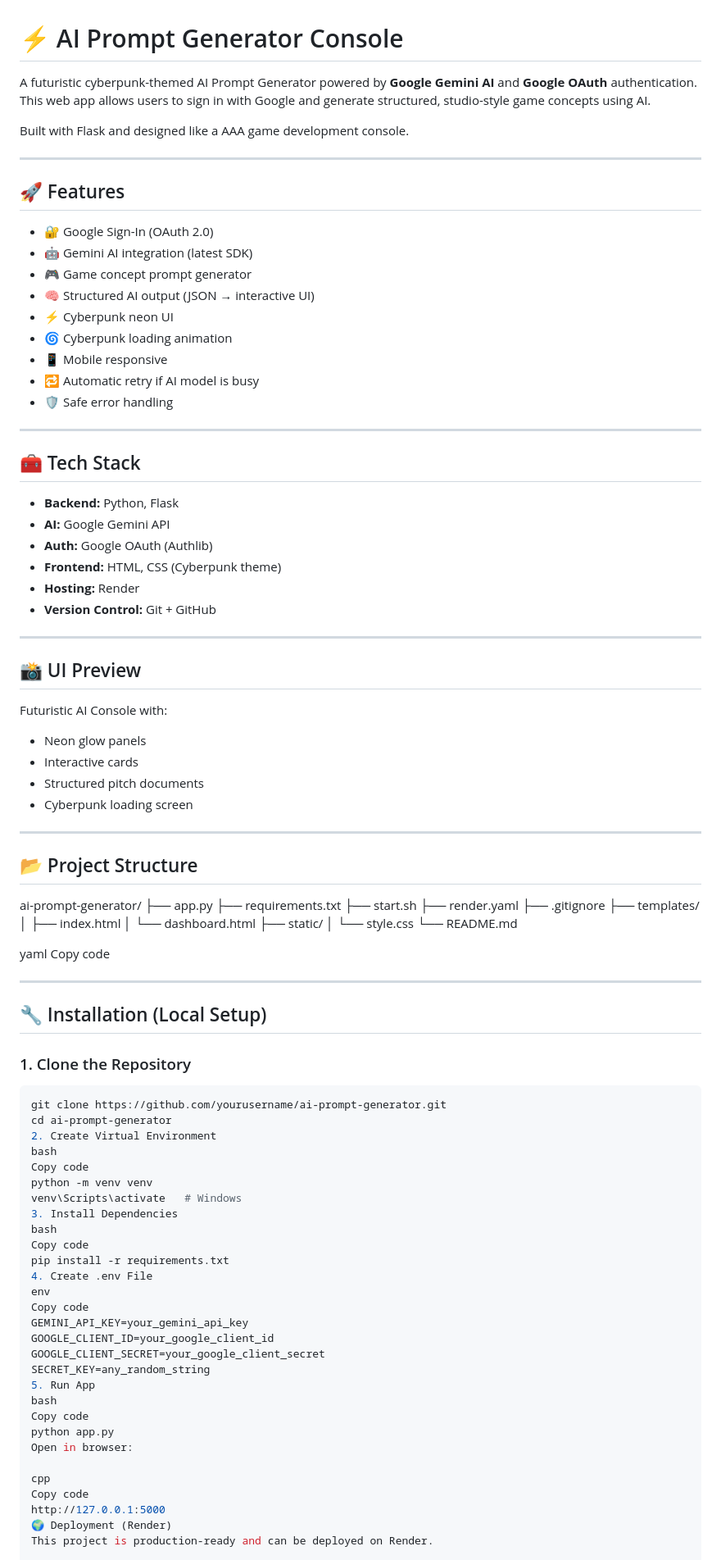
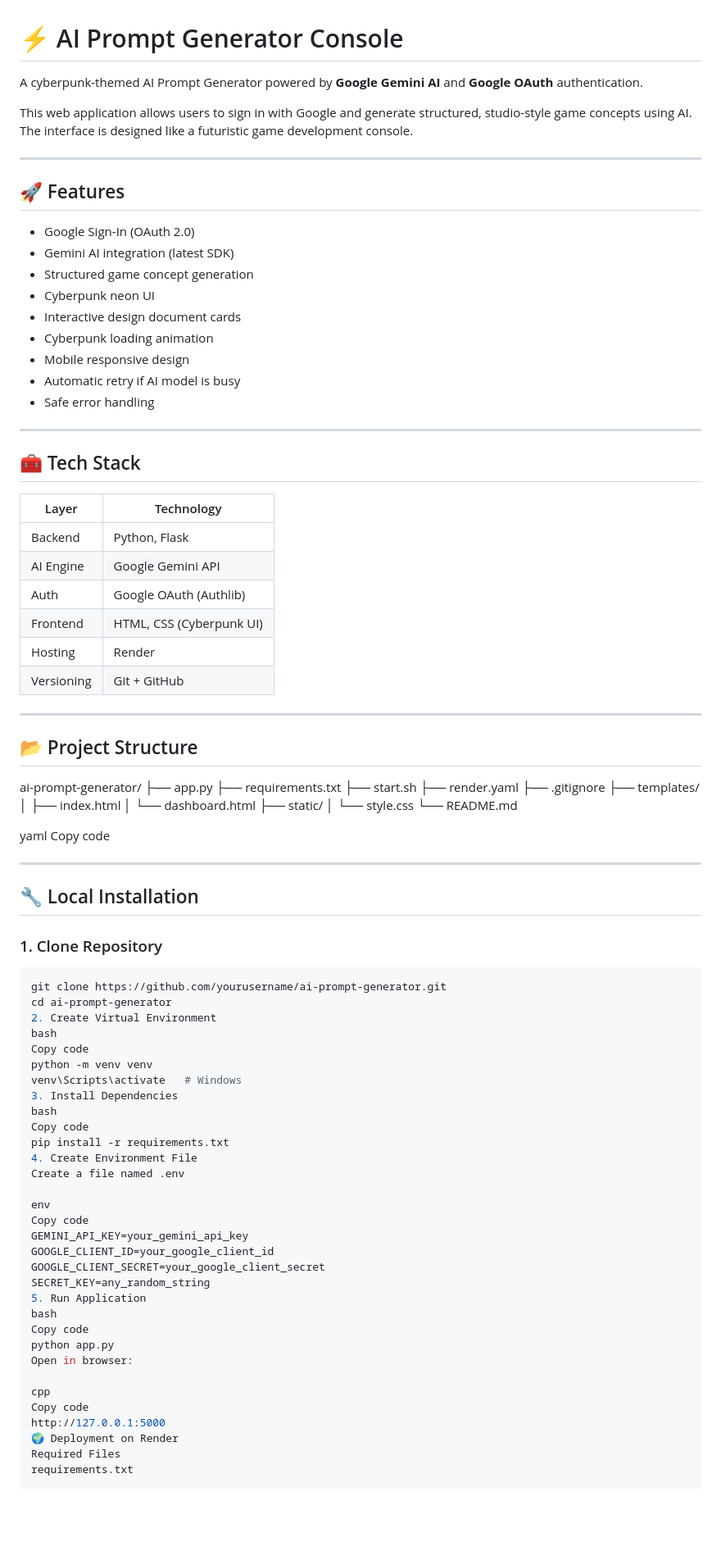
Before and after one commit to Shriharish111/AI-Game-Idea-generator, a Markdown page: README.md, the part around one of its changes. Shown at 82% size. Drawn GitHub-style; blank space fills up the shorter version.

Commit message:
Revise README for improved clarity and structure
Refactor README for clarity and consistency, updating sections on features, installation, and usage.

````diff
--- a/README.md
+++ b/README.md
@@ -1,44 +1,36 @@
 # ⚡ AI Prompt Generator Console
 
-A futuristic cyberpunk-themed AI Prompt Generator powered by **Google Gemini AI** and **Google OAuth** authentication.
-This web app allows users to sign in with Google and generate structured, studio-style game concepts using AI.
+A cyberpunk-themed AI Prompt Generator powered by **Google Gemini AI** and **Google OAuth** authentication.
 
-Built with Flask and designed like a AAA game development console.
+This web application allows users to sign in with Google and generate structured, studio-style game concepts using AI.
+The interface is designed like a futuristic game development console.
 
 ---
 
 ## 🚀 Features
 
-- 🔐 Google Sign-In (OAuth 2.0)
-- 🤖 Gemini AI integration (latest SDK)
-- 🎮 Game concept prompt generator
-- 🧠 Structured AI output (JSON → interactive UI)
-- ⚡ Cyberpunk neon UI
-- 🌀 Cyberpunk loading animation
-- 📱 Mobile responsive
-- 🔁 Automatic retry if AI model is busy
-- 🛡 Safe error handling
+- Google Sign-In (OAuth 2.0)
+- Gemini AI integration (latest SDK)
+- Structured game concept generation
+- Cyberpunk neon UI
+- Interactive design document cards
+- Cyberpunk loading animation
+- Mobile responsive design
+- Automatic retry if AI model is busy
+- Safe error handling
 
 ---
 
 ## 🧰 Tech Stack
 
-- **Backend:** Python, Flask
-- **AI:** Google Gemini API
-- **Auth:** Google OAuth (Authlib)
-- **Frontend:** HTML, CSS (Cyberpunk theme)
-- **Hosting:** Render
-- **Version Control:** Git + GitHub
-
----
-
-## 📸 UI Preview
-
-Futuristic AI Console with:
-- Neon glow panels
-- Interactive cards
-- Structured pitch documents
-- Cyberpunk loading screen
+| Layer       | Technology |
+|-------------|------------|
+| Backend     | Python, Flask |
+| AI Engine   | Google Gemini API |
+| Auth        | Google OAuth (Authlib) |
+| Frontend    | HTML, CSS (Cyberpunk UI) |
+| Hosting     | Render |
+| Versioning  | Git + GitHub |
 
 ---
 
@@ -62,9 +54,9 @@ Copy code
 
 ---
 
-## 🔧 Installation (Local Setup)
+## 🔧 Local Installation
 
-### 1. Clone the Repository
+### 1. Clone Repository
 
 ```bash
 git clone https://github.com/yourusername/ai-prompt-generator.git
@@ -78,14 +70,16 @@ venv\Scripts\activate   # Windows
 bash
 Copy code
 pip install -r requirements.txt
-4. Create .env File
+4. Create Environment File
+Create a file named .env
+
 env
 Copy code
 GEMINI_API_KEY=your_gemini_api_key
 GOOGLE_CLIENT_ID=your_google_client_id
 GOOGLE_CLIENT_SECRET=your_google_client_secret
 SECRET_KEY=any_random_string
-5. Run App
+5. Run Application
 bash
 Copy code
 python app.py
@@ -94,6 +88,7 @@ Open in browser:
 cpp
 Copy code
 http://127.0.0.1:5000
-🌍 Deployment (Render)
-This project is production-ready and can be deployed on Render.
+🌍 Deployment on Render
+Required Files
+requirements.txt
 
````
Also changed, not shown: other parts of README.md (+25 -24 lines).
